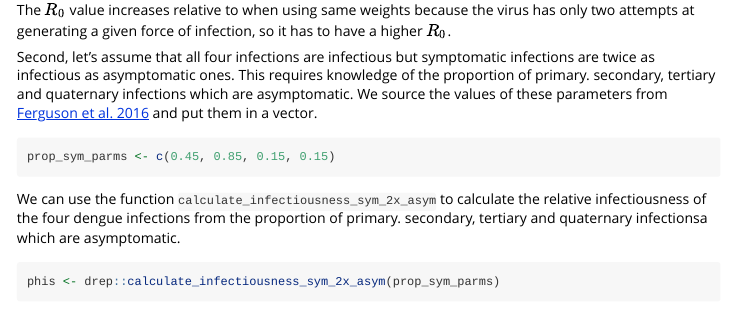
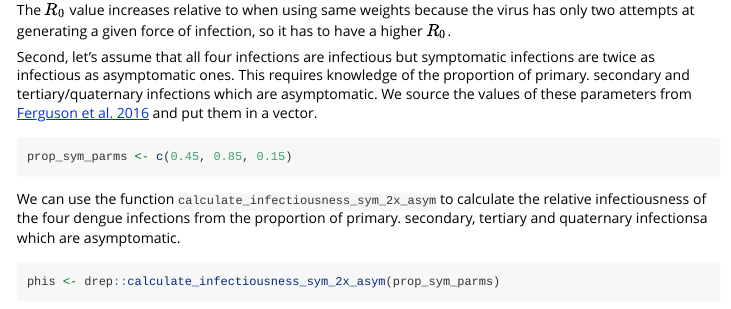
Before and after one commit to lorecatta/drep, an R Markdown document (vignettes/drep.Rmd): the page in a window 1100 px wide, from 2370 px down. Rendered offline with R 4.5, knitr and Pandoc, with nearby package versions; some code elsewhere in the file could not run offline.

Commit message:
fix length of prop_sym_parms vector

````diff
--- a/vignettes/drep.Rmd
+++ b/vignettes/drep.Rmd
@@ -109,10 +109,10 @@ R0
 
 The $R_0$ value increases relative to when using same weights because the virus has only two attempts at generating a given force of infection, so it has to have a higher $R_0$.
 
-Second, let's assume that all four infections are infectious but symptomatic infections are twice as infectious as asymptomatic ones. This requires knowledge of the proportion of primary. secondary, tertiary and quaternary infections which are asymptomatic. We source the values of these parameters from [Ferguson et al. 2016](https://science.sciencemag.org/content/353/6303/1033) and put them in a vector.
+Second, let's assume that all four infections are infectious but symptomatic infections are twice as infectious as asymptomatic ones. This requires knowledge of the proportion of primary. secondary and tertiary/quaternary infections which are asymptomatic. We source the values of these parameters from [Ferguson et al. 2016](https://science.sciencemag.org/content/353/6303/1033) and put them in a vector.
 
 ```{r}
-prop_sym_parms <- c(0.45, 0.85, 0.15, 0.15)
+prop_sym_parms <- c(0.45, 0.85, 0.15)
 ```
 
 We can use the function `calculate_infectiousness_sym_2x_asym` to calculate the relative infectiousness of the four dengue infections from the proportion of primary. secondary, tertiary and quaternary infectionsa which are asymptomatic.
````
